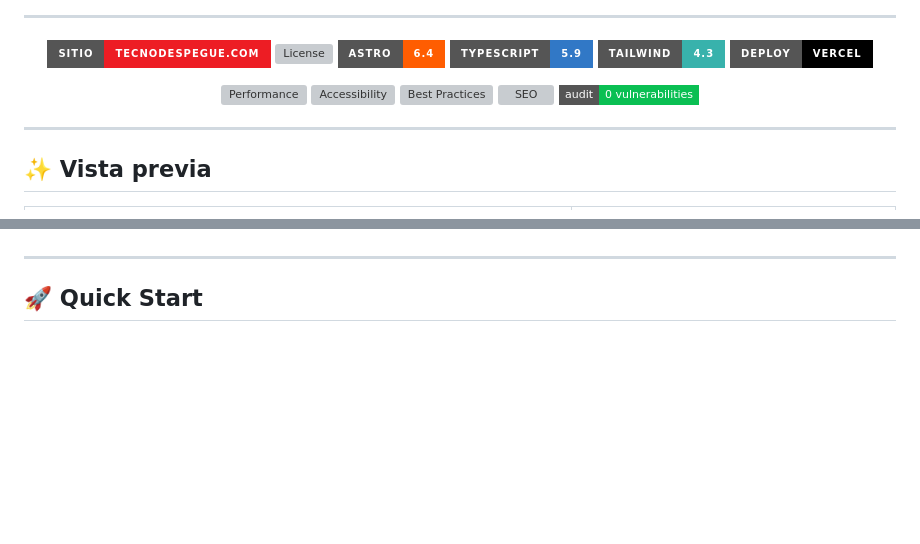
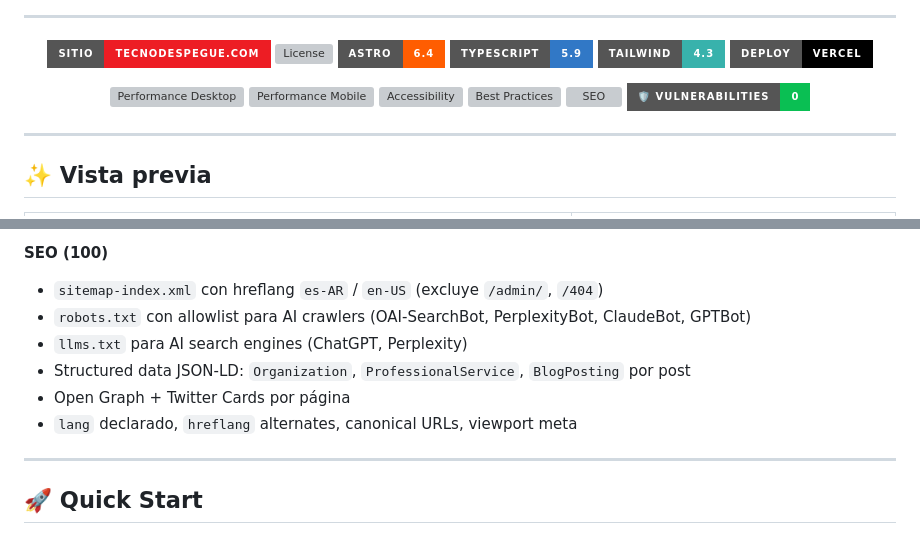
Before and after one commit to Rene-Kuhm/tecnodespegue-landing, a Markdown page: README.md, 2 parts joined by grey strips. Rendered like a GitHub page; badges without logos; blank space fills up the shorter version; grey boxes are pictures that could not be loaded.

```diff
--- a/README.md
+++ b/README.md
@@ -16,11 +16,12 @@
 </p>
 
 <p align="center">
-  <img alt="Performance" src="https://img.shields.io/badge/Performance-99%2F100-0ABF53?style=flat-square">
-  <img alt="Accessibility" src="https://img.shields.io/badge/Accessibility-100%2F100-0ABF53?style=flat-square">
-  <img alt="Best Practices" src="https://img.shields.io/badge/Best_Practices-100%2F100-0ABF53?style=flat-square">
-  <img alt="SEO" src="https://img.shields.io/badge/SEO-100%2F100-0ABF53?style=flat-square">
-  <img alt="Vulnerabilities" src="https://img.shields.io/badge/audit-0_vulnerabilities-0ABF53?style=flat-square">
+  <img alt="Performance Desktop" src="https://img.shields.io/badge/⚡_Performance_Desktop-99%2F100-0ABF53?style=for-the-badge">
+  <img alt="Performance Mobile" src="https://img.shields.io/badge/📱_Performance_Mobile-98%2F100-0ABF53?style=for-the-badge">
+  <img alt="Accessibility" src="https://img.shields.io/badge/♿_Accessibility-100%2F100-0ABF53?style=for-the-badge">
+  <img alt="Best Practices" src="https://img.shields.io/badge/✅_Best_Practices-100%2F100-0ABF53?style=for-the-badge">
+  <img alt="SEO" src="https://img.shields.io/badge/🔍_SEO-100%2F100-0ABF53?style=for-the-badge">
+  <img alt="Vulnerabilities" src="https://img.shields.io/badge/🛡️_Vulnerabilities-0-0ABF53?style=for-the-badge">
 </p>
 
 ---
@@ -107,3 +138,10 @@ Verde = core web vitals dentro del target. 🟢
+**SEO (100)**
+- `sitemap-index.xml` con hreflang `es-AR` / `en-US` (excluye `/admin/`, `/404`)
+- `robots.txt` con allowlist para AI crawlers (OAI-SearchBot, PerplexityBot, ClaudeBot, GPTBot)
+- `llms.txt` para AI search engines (ChatGPT, Perplexity)
+- Structured data JSON-LD: `Organization`, `ProfessionalService`, `BlogPosting` por post
+- Open Graph + Twitter Cards por página
+- `lang` declarado, `hreflang` alternates, canonical URLs, viewport meta
 
 ---
 
```
Also changed, not shown: other parts of README.md (+51 -21 lines), docs/lighthouse-desktop.png (added), docs/lighthouse-mobile.png (added).
